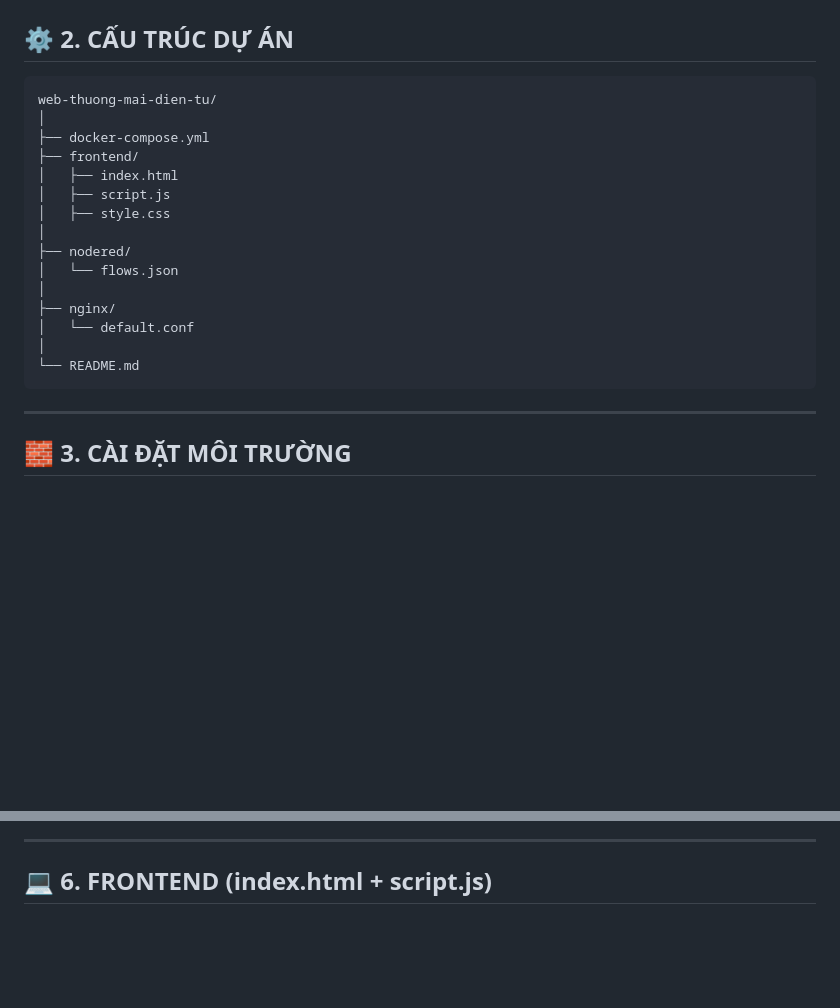
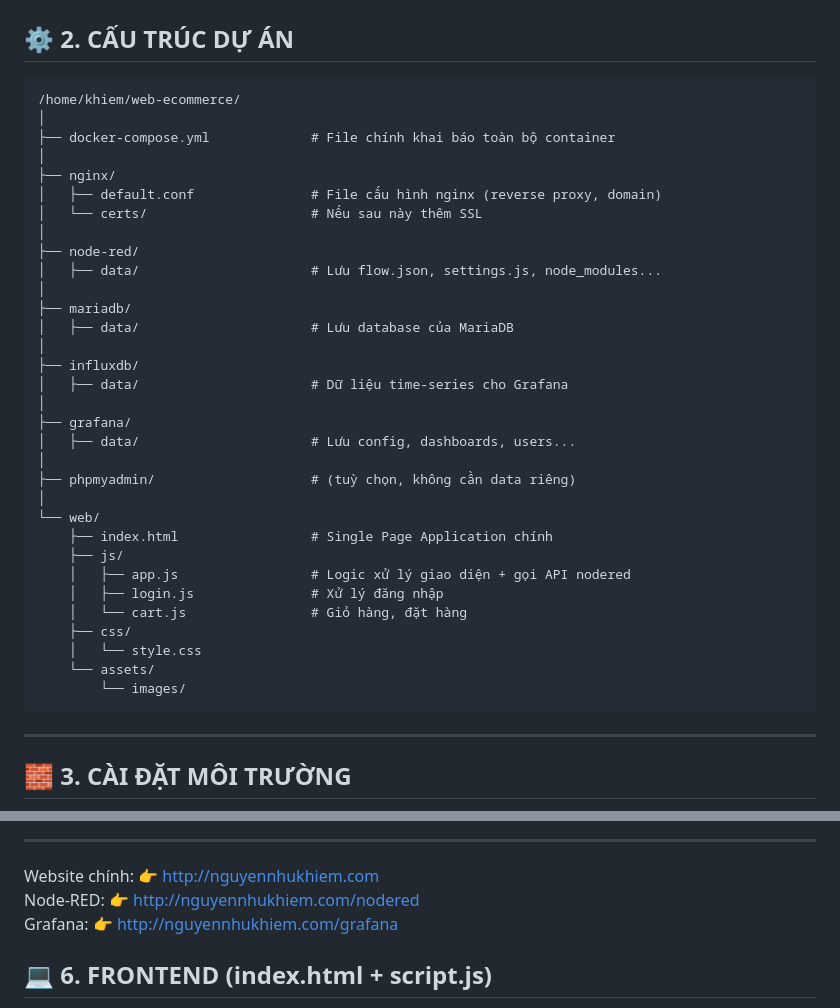
Before and after one commit to nhukhiem3143/BT3_Web_Linux, a Markdown page: README.md, 2 parts joined by grey strips. GitHub-like rendering; blank space fills up the shorter version.

````diff
--- a/README.md
+++ b/README.md
@@ -21,21 +21,38 @@ Sử dụng **Docker Compose** để quản lý các container:
 ## ⚙️ 2. CẤU TRÚC DỰ ÁN
 
 ```
-web-thuong-mai-dien-tu/
+/home/khiem/web-ecommerce/
 │
-├── docker-compose.yml
-├── frontend/
-│   ├── index.html
-│   ├── script.js
-│   ├── style.css
-│
-├── nodered/
-│   └── flows.json
+├── docker-compose.yml             # File chính khai báo toàn bộ container
 │
 ├── nginx/
-│   └── default.conf
+│   ├── default.conf               # File cấu hình nginx (reverse proxy, domain)
+│   └── certs/                     # Nếu sau này thêm SSL
 │
-└── README.md
+├── node-red/
+│   ├── data/                      # Lưu flow.json, settings.js, node_modules...
+│
+├── mariadb/
+│   ├── data/                      # Lưu database của MariaDB
+│
+├── influxdb/
+│   ├── data/                      # Dữ liệu time-series cho Grafana
+│
+├── grafana/
+│   ├── data/                      # Lưu config, dashboards, users...
+│
+├── phpmyadmin/                    # (tuỳ chọn, không cần data riêng)
+│
+└── web/
+    ├── index.html                 # Single Page Application chính
+    ├── js/
+    │   ├── app.js                 # Logic xử lý giao diện + gọi API nodered
+    │   ├── login.js               # Xử lý đăng nhập
+    │   └── cart.js                # Giỏ hàng, đặt hàng
+    ├── css/
+    │   └── style.css
+    └── assets/
+        └── images/
 ```
 
 ---
@@ -288,4 +310,8 @@ server {
 ---
+
+Website chính: 👉 http://nguyennhukhiem.com
+Node-RED: 👉 http://nguyennhukhiem.com/nodered
+Grafana: 👉 http://nguyennhukhiem.com/grafana
 
 ## 💻 6. FRONTEND (index.html + script.js)
 - **index.html**: cấu trúc giao diện chính (SPA)
````
Also changed, not shown: other parts of README.md (+5 -0 lines).
